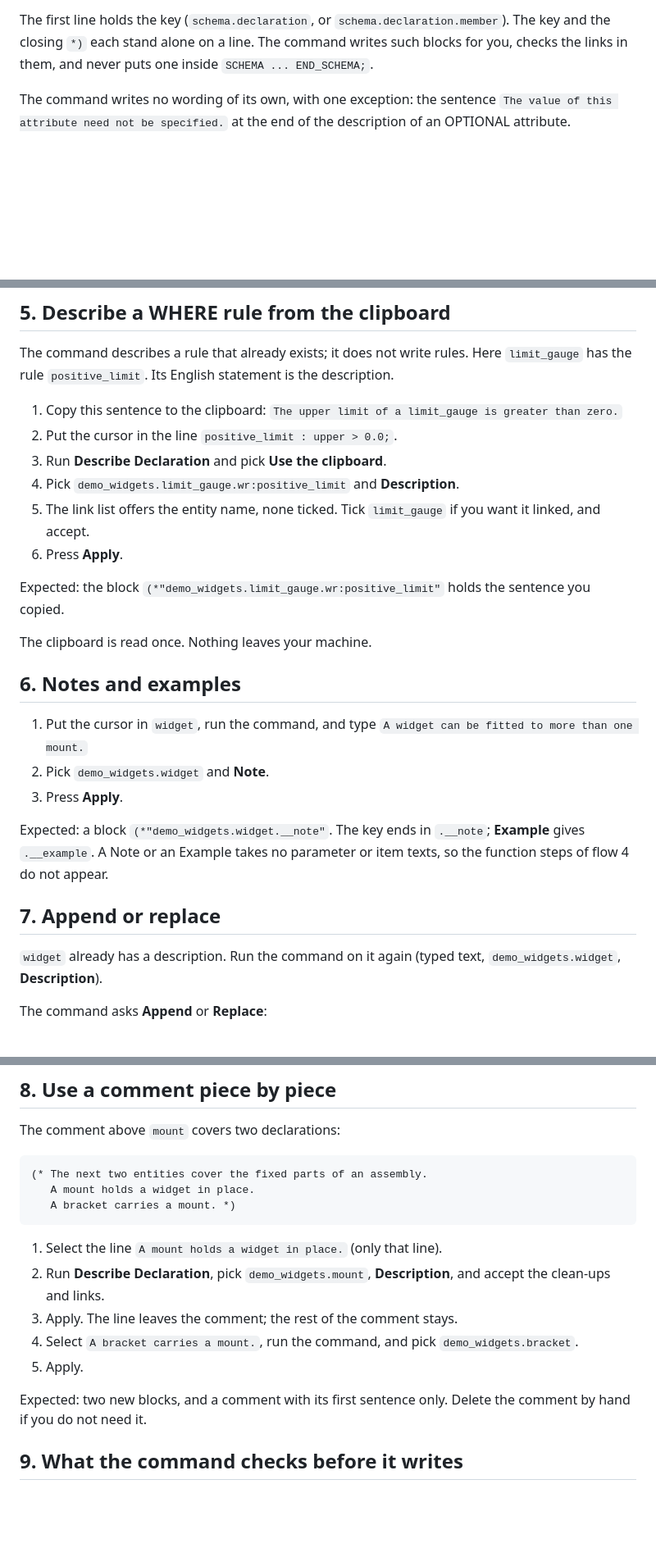
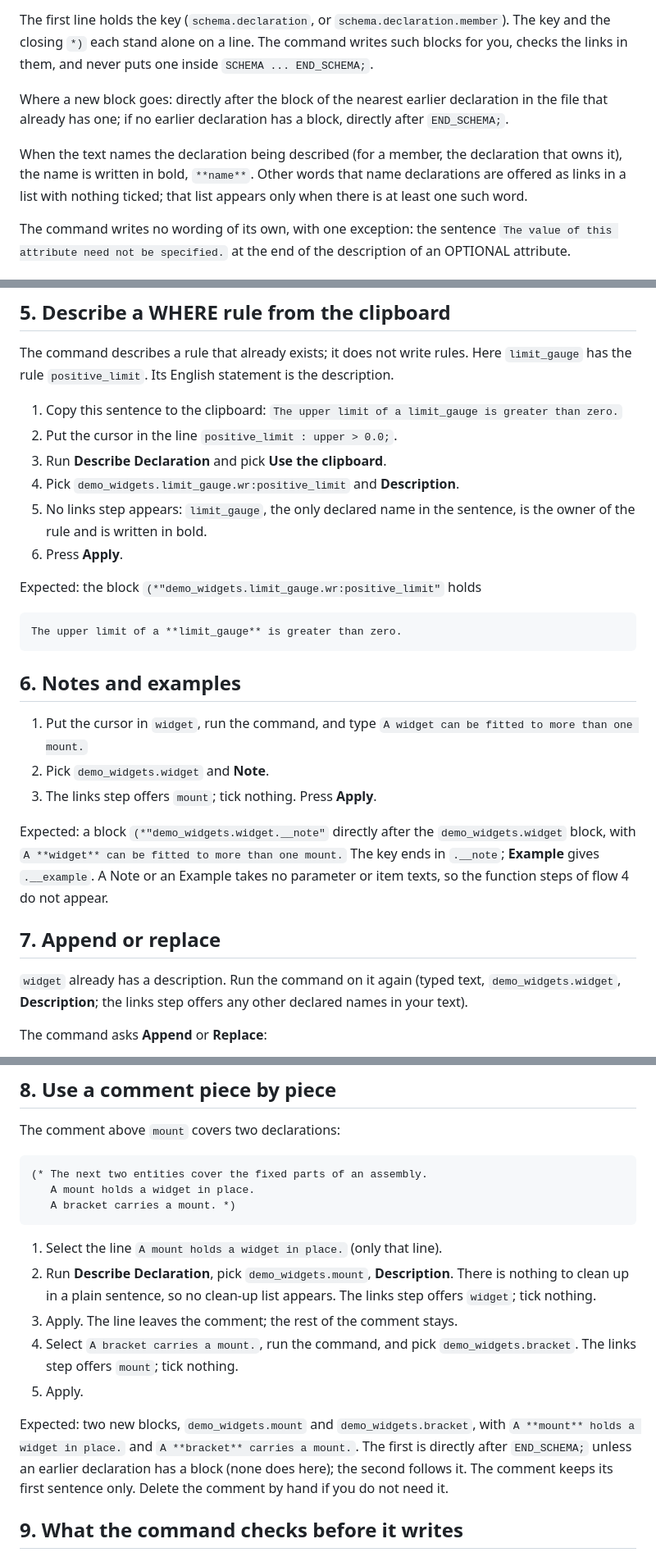
Before and after one commit to TRThurman/EXPRESSsuite, a Markdown page: docs/tutorial/describe-declarations.md, 3 parts joined by grey strips. Shown at 82% size. GitHub-like rendering; blank space fills up the shorter version.

Commit message:
docs: tutorial matches the command's subject and placement rules

````diff
--- a/docs/tutorial/describe-declarations.md
+++ b/docs/tutorial/describe-declarations.md
@@ -17,6 +17,15 @@ The first line holds the key (`schema.declaration`, or
 `schema.declaration.member`). The key and the closing `*)` each stand alone on
 a line. The command writes such blocks for you, checks the links in them, and
 never puts one inside `SCHEMA ... END_SCHEMA;`.
+
+Where a new block goes: directly after the block of the nearest earlier
+declaration in the file that already has one; if no earlier declaration has a
+block, directly after `END_SCHEMA;`.
+
+When the text names the declaration being described (for a member, the
+declaration that owns it), the name is written in bold, `**name**`. Other
+words that name declarations are offered as links in a list with nothing
+ticked; that list appears only when there is at least one such word.
 
 The command writes no wording of its own, with one exception: the sentence
 `The value of this attribute need not be specified.` at the end of the
@@ -156,30 +171,34 @@ description.
 2. Put the cursor in the line `positive_limit : upper > 0.0;`.
 3. Run **Describe Declaration** and pick **Use the clipboard**.
 4. Pick `demo_widgets.limit_gauge.wr:positive_limit` and **Description**.
-5. The link list offers the entity name, none ticked. Tick `limit_gauge` if you
-   want it linked, and accept.
+5. No links step appears: `limit_gauge`, the only declared name in the
+   sentence, is the owner of the rule and is written in bold.
 6. Press **Apply**.
 
-Expected: the block `(*"demo_widgets.limit_gauge.wr:positive_limit"` holds the
-sentence you copied.
+Expected: the block `(*"demo_widgets.limit_gauge.wr:positive_limit"` holds
 
-The clipboard is read once. Nothing leaves your machine.
+```
+The upper limit of a **limit_gauge** is greater than zero.
+```
 
 ## 6. Notes and examples
 
 1. Put the cursor in `widget`, run the command, and type
    `A widget can be fitted to more than one mount.`
 2. Pick `demo_widgets.widget` and **Note**.
-3. Press **Apply**.
+3. The links step offers `mount`; tick nothing. Press **Apply**.
 
-Expected: a block `(*"demo_widgets.widget.__note"`. The key ends in `.__note`;
+Expected: a block `(*"demo_widgets.widget.__note"` directly after the
+`demo_widgets.widget` block, with `A **widget** can be fitted to more than one
+mount.` The key ends in `.__note`;
 **Example** gives `.__example`. A Note or an Example takes no parameter or item
 texts, so the function steps of flow 4 do not appear.
 
 ## 7. Append or replace
 
 `widget` already has a description. Run the command on it again (typed text,
-`demo_widgets.widget`, **Description**).
+`demo_widgets.widget`, **Description**; the links step offers any other
+declared names in your text).
 
 The command asks **Append** or **Replace**:
 
@@ -202,15 +221,20 @@ The comment above `mount` covers two declarations:
 ```
 
 1. Select the line `A mount holds a widget in place.` (only that line).
-2. Run **Describe Declaration**, pick `demo_widgets.mount`, **Description**,
-   and accept the clean-ups and links.
+2. Run **Describe Declaration**, pick `demo_widgets.mount`, **Description**.
+   There is nothing to clean up in a plain sentence, so no clean-up list
+   appears. The links step offers `widget`; tick nothing.
 3. Apply. The line leaves the comment; the rest of the comment stays.
 4. Select `A bracket carries a mount.`, run the command, and pick
-   `demo_widgets.bracket`.
+   `demo_widgets.bracket`. The links step offers `mount`; tick nothing.
 5. Apply.
 
-Expected: two new blocks, and a comment with its first sentence only. Delete
-the comment by hand if you do not need it.
+Expected: two new blocks, `demo_widgets.mount` and `demo_widgets.bracket`,
+with `A **mount** holds a widget in place.` and `A **bracket** carries a
+mount.`. The first is directly after `END_SCHEMA;` unless an earlier
+declaration has a block (none does here); the second follows it. The comment
+keeps its first sentence only. Delete the comment by hand if you do not need
+it.
 
 ## 9. What the command checks before it writes
 
````
Also changed, not shown: other parts of docs/tutorial/describe-declarations.md (+13 -7 lines), docs/tutorial/storyboard.md (+70 -51 lines).
